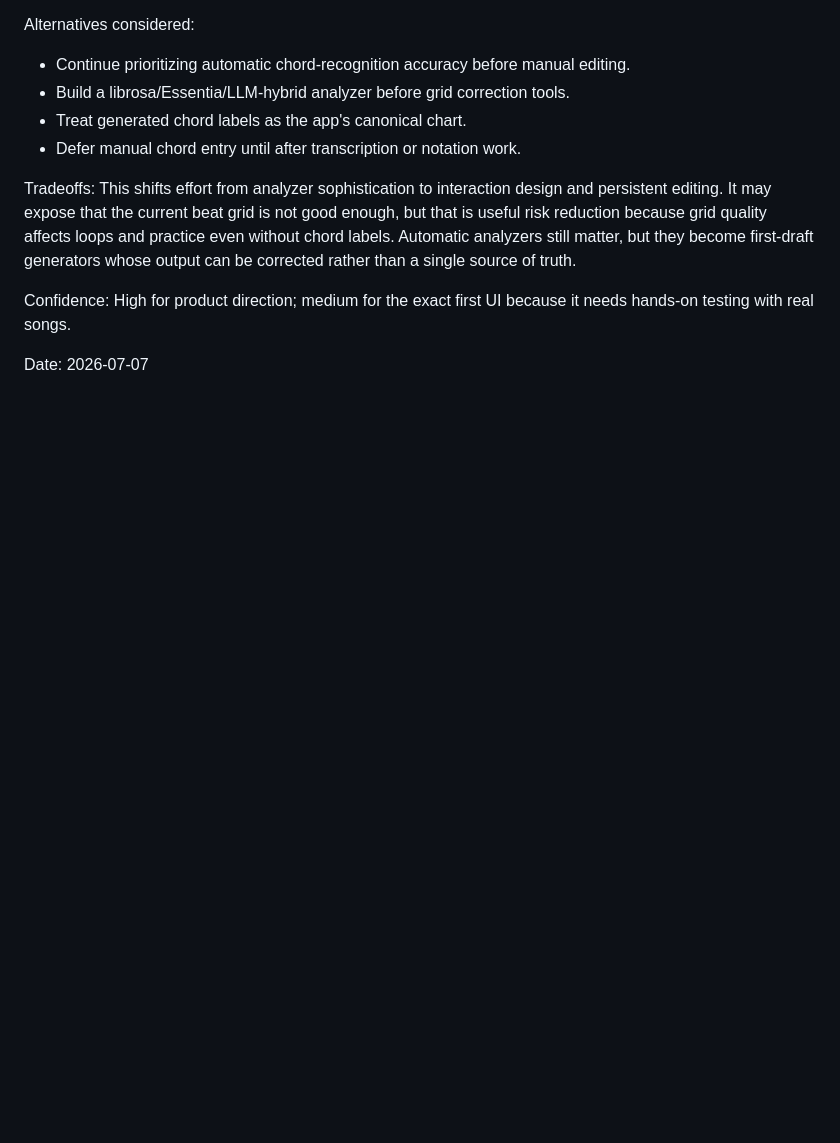
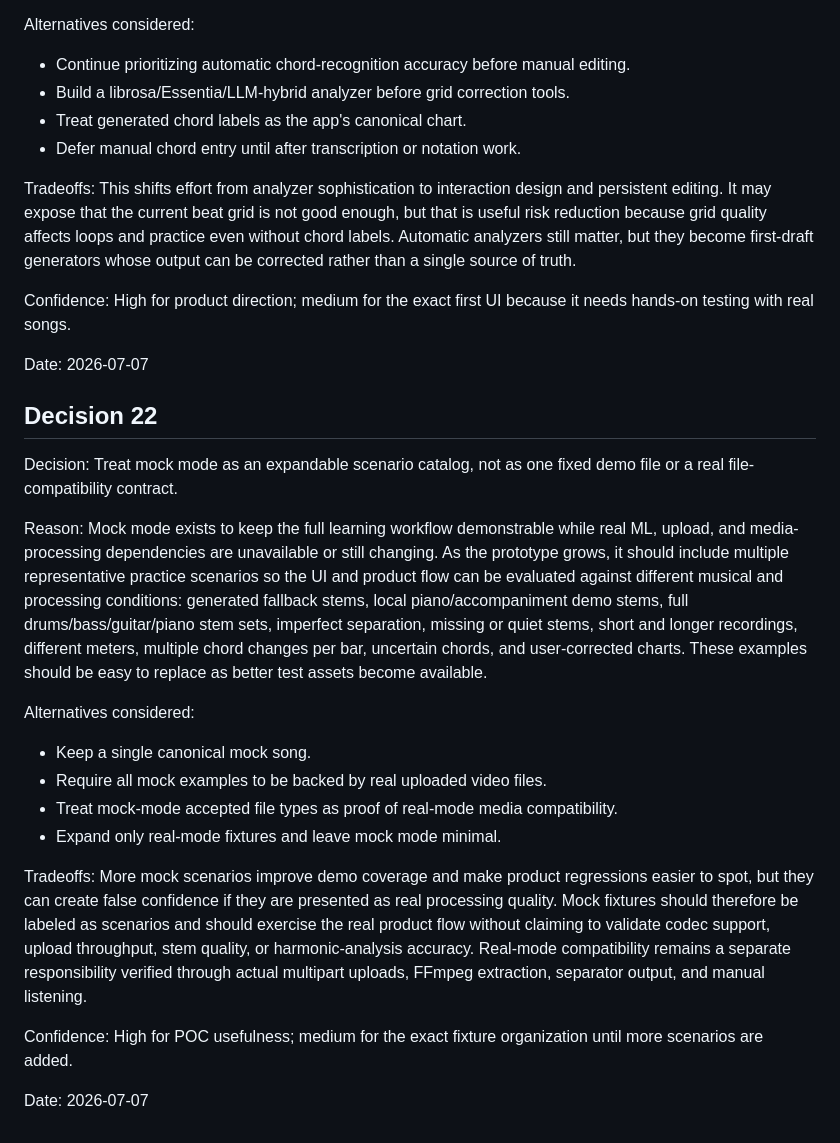
Before and after one commit to perchristian/music-practice-poc, a Markdown page: DECISIONS.md, the part around the change. Rendered like a GitHub page; blank space fills up the shorter version.

Commit message:
Ryddet i decisions

```diff
--- a/DECISIONS.md
+++ b/DECISIONS.md
@@ -488,3 +488,26 @@ High for product direction; medium for the exact first UI because it needs hands
 
 Date:
 2026-07-07
+
+## Decision 22
+
+Decision:
+Treat mock mode as an expandable scenario catalog, not as one fixed demo file or a real file-compatibility contract.
+
+Reason:
+Mock mode exists to keep the full learning workflow demonstrable while real ML, upload, and media-processing dependencies are unavailable or still changing. As the prototype grows, it should include multiple representative practice scenarios so the UI and product flow can be evaluated against different musical and processing conditions: generated fallback stems, local piano/accompaniment demo stems, full drums/bass/guitar/piano stem sets, imperfect separation, missing or quiet stems, short and longer recordings, different meters, multiple chord changes per bar, uncertain chords, and user-corrected charts. These examples should be easy to replace as better test assets become available.
+
+Alternatives considered:
+- Keep a single canonical mock song.
+- Require all mock examples to be backed by real uploaded video files.
+- Treat mock-mode accepted file types as proof of real-mode media compatibility.
+- Expand only real-mode fixtures and leave mock mode minimal.
+
+Tradeoffs:
+More mock scenarios improve demo coverage and make product regressions easier to spot, but they can create false confidence if they are presented as real processing quality. Mock fixtures should therefore be labeled as scenarios and should exercise the real product flow without claiming to validate codec support, upload throughput, stem quality, or harmonic-analysis accuracy. Real-mode compatibility remains a separate responsibility verified through actual multipart uploads, FFmpeg extraction, separator output, and manual listening.
+
+Confidence:
+High for POC usefulness; medium for the exact fixture organization until more scenarios are added.
+
+Date:
+2026-07-07
```
